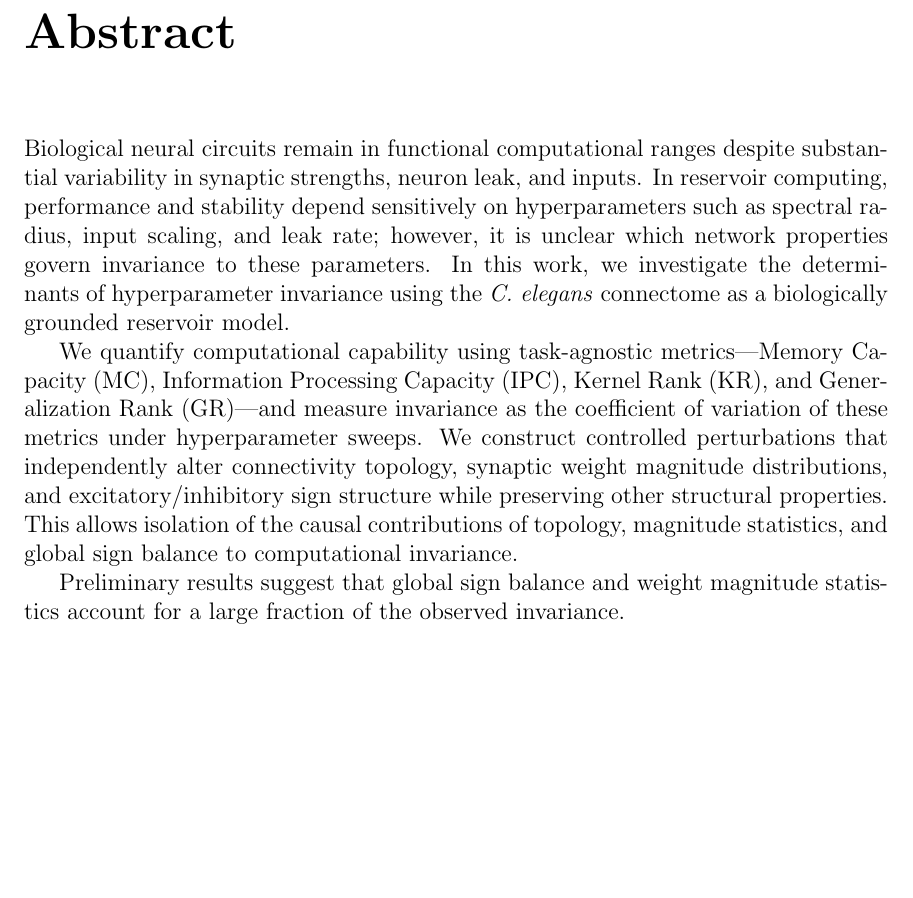
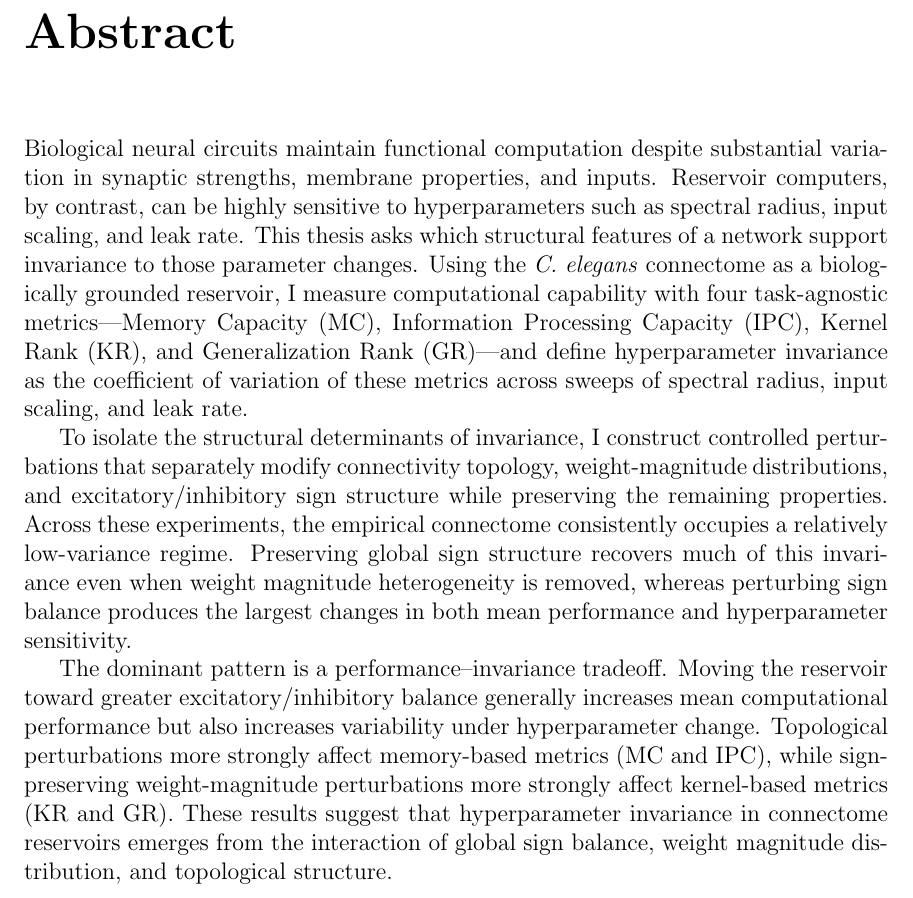
Before and after one commit to mchurchland/thesis_tex, a LaTeX thesis (thesis.tex): part of page 15 of 77, cut so that both start at the same text, the shorter picture padded with empty space. Compiled offline with pdfLaTeX.

Commit message:
22222uppies

```diff
--- a/thesis.tex
+++ b/thesis.tex
@@ -154,11 +154,11 @@
 % The abstract is not required if you're writing a creative thesis (but aren't they all?)
 % If your abstract is longer than a page, there may be a formatting issue.
     \chapter*{Abstract}
-Biological neural circuits remain in functional computational ranges despite substantial variability in synaptic strengths, neuron leak, and inputs. In reservoir computing, performance and stability depend sensitively on hyperparameters such as spectral radius, input scaling, and leak rate; however, it is unclear which network properties govern invariance to these parameters. In this work, we investigate the determinants of hyperparameter invariance using the \textit{C.\ elegans} connectome as a biologically grounded reservoir model.
+Biological neural circuits maintain functional computation despite substantial variation in synaptic strengths, membrane properties, and inputs. Reservoir computers, by contrast, can be highly sensitive to hyperparameters such as spectral radius, input scaling, and leak rate. This thesis asks which structural features of a network support invariance to those parameter changes. Using the \textit{C.\ elegans} connectome as a biologically grounded reservoir, I measure computational capability with four task-agnostic metrics---Memory Capacity (MC), Information Processing Capacity (IPC), Kernel Rank (KR), and Generalization Rank (GR)---and define hyperparameter invariance as the coefficient of variation of these metrics across sweeps of spectral radius, input scaling, and leak rate.
 
-We quantify computational capability using task-agnostic metrics—Memory Capacity (MC), Information Processing Capacity (IPC), Kernel Rank (KR), and Generalization Rank (GR)—and measure invariance as the coefficient of variation of these metrics under hyperparameter sweeps. We construct controlled perturbations that independently alter connectivity topology, synaptic weight magnitude distributions, and excitatory/inhibitory sign structure while preserving other structural properties. This allows isolation of the causal contributions of topology, magnitude statistics, and global sign balance to computational invariance.
+To isolate the structural determinants of invariance, I construct controlled perturbations that separately modify connectivity topology, weight-magnitude distributions, and excitatory/inhibitory sign structure while preserving the remaining properties. Across these experiments, the empirical connectome consistently occupies a relatively low-variance regime. Preserving global sign structure recovers much of this invariance even when weight magnitude heterogeneity is removed, whereas perturbing sign balance produces the largest changes in both mean performance and hyperparameter sensitivity.
 
-Preliminary results suggest that global sign balance and weight magnitude statistics account for a large fraction of the observed invariance.
+The dominant pattern is a performance--invariance tradeoff. Moving the reservoir toward greater excitatory/inhibitory balance generally increases mean computational performance but also increases variability under hyperparameter change. Topological perturbations more strongly affect memory-based metrics (MC and IPC), while sign-preserving weight-magnitude perturbations more strongly affect kernel-based metrics (KR and GR). These results suggest that hyperparameter invariance in connectome reservoirs emerges from the interaction of global sign balance, weight magnitude distribution, and topological structure.
 		\chapter*{Dedication}
 		For my parents, Anne Churchland and Michael Brodesky, for my grandmother, Patricia Churchland, whose support, kindness, and love of beauty in scientific inquiry made this work possible.
   \mainmatter % here the regular arabic numbering starts
```
Also changed, not shown: 13 other files.
